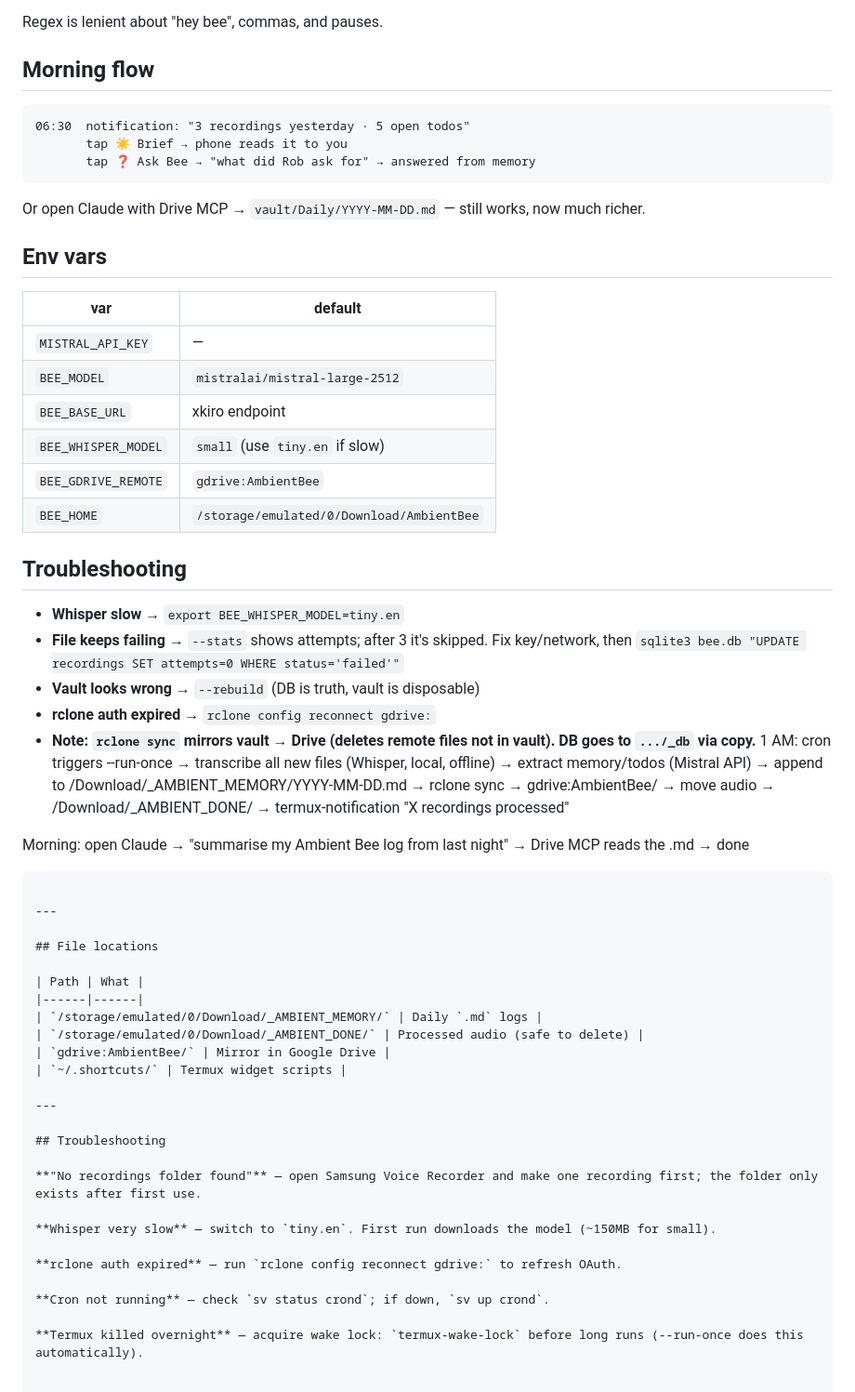
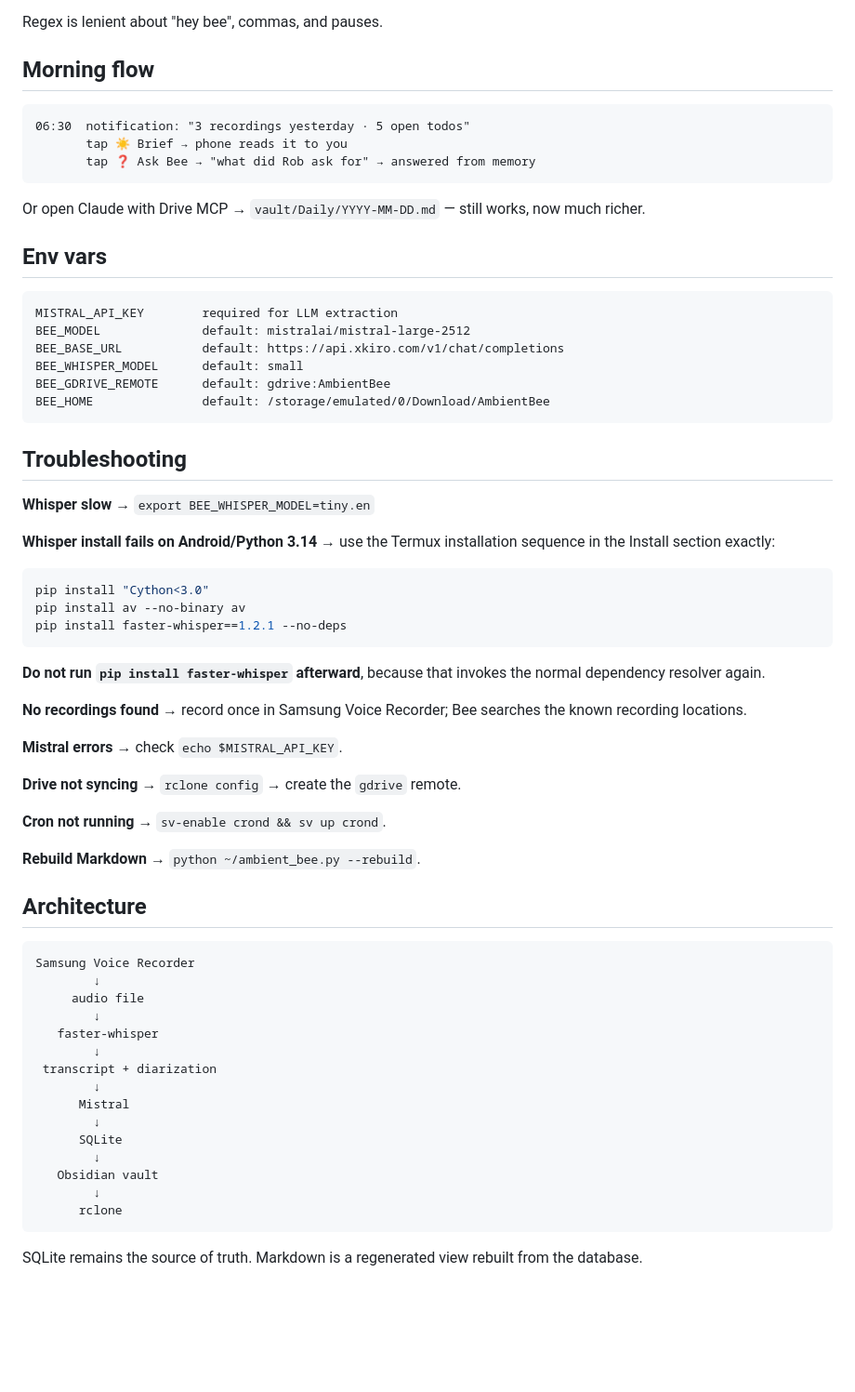
Before and after one commit to sancoisaacs/ambient-bee, a Markdown page: README.md, the part around one of its changes. Shown at 93% size. Drawn GitHub-style; blank space fills up the shorter version.

Commit message:
Update README with installation and troubleshooting details
Updated installation instructions and added troubleshooting tips for Whisper and Termux. Enhanced environment variable descriptions and clarified migration steps.

````diff
--- a/README.md
+++ b/README.md
@@ -84,7 +122,7 @@ Regex is lenient about "hey bee", commas, and pauses.
 
 ## Morning flow
 
-```
+```text
 06:30  notification: "3 recordings yesterday · 5 open todos"
        tap ☀️ Brief → phone reads it to you
        tap ❓ Ask Bee → "what did Rob ask for" → answered from memory
@@ -94,55 +132,57 @@ Or open Claude with Drive MCP → `vault/Daily/YYYY-MM-DD.md` — still works, n
 
 ## Env vars
 
-| var | default |
-|---|---|
-| `MISTRAL_API_KEY` | — |
-| `BEE_MODEL` | `mistralai/mistral-large-2512` |
-| `BEE_BASE_URL` | xkiro endpoint |
-| `BEE_WHISPER_MODEL` | `small` (use `tiny.en` if slow) |
-| `BEE_GDRIVE_REMOTE` | `gdrive:AmbientBee` |
-| `BEE_HOME` | `/storage/emulated/0/Download/AmbientBee` |
+```text
+MISTRAL_API_KEY        required for LLM extraction
+BEE_MODEL              default: mistralai/mistral-large-2512
+BEE_BASE_URL           default: https://api.xkiro.com/v1/chat/completions
+BEE_WHISPER_MODEL      default: small
+BEE_GDRIVE_REMOTE      default: gdrive:AmbientBee
+BEE_HOME               default: /storage/emulated/0/Download/AmbientBee
+```
 
 ## Troubleshooting
 
-- **Whisper slow** → `export BEE_WHISPER_MODEL=tiny.en`
-- **File keeps failing** → `--stats` shows attempts; after 3 it's skipped. Fix key/network, then `sqlite3 bee.db "UPDATE recordings SET attempts=0 WHERE status='failed'"`
-- **Vault looks wrong** → `--rebuild` (DB is truth, vault is disposable)
-- **rclone auth expired** → `rclone config reconnect gdrive:`
-- **Note: `rclone sync` mirrors vault → Drive (deletes remote files not in vault). DB goes to `.../_db` via copy.**
-1 AM:  cron triggers --run-once
-       → transcribe all new files (Whisper, local, offline)
-       → extract memory/todos (Mistral API)
-       → append to /Download/_AMBIENT_MEMORY/YYYY-MM-DD.md
-       → rclone sync → gdrive:AmbientBee/
-       → move audio → /Download/_AMBIENT_DONE/
-       → termux-notification "X recordings processed"
+**Whisper slow** → `export BEE_WHISPER_MODEL=tiny.en`
 
-Morning: open Claude → "summarise my Ambient Bee log from last night"
-         → Drive MCP reads the .md → done
+**Whisper install fails on Android/Python 3.14** → use the Termux installation sequence in the Install section exactly:
+
+```bash
+pip install "Cython<3.0"
+pip install av --no-binary av
+pip install faster-whisper==1.2.1 --no-deps
 ```
 
----
+**Do not run `pip install faster-whisper` afterward**, because that invokes the normal dependency resolver again.
 
-## File locations
+**No recordings found** → record once in Samsung Voice Recorder; Bee searches the known recording locations.
 
-| Path | What |
-|------|------|
-| `/storage/emulated/0/Download/_AMBIENT_MEMORY/` | Daily `.md` logs |
-| `/storage/emulated/0/Download/_AMBIENT_DONE/` | Processed audio (safe to delete) |
-| `gdrive:AmbientBee/` | Mirror in Google Drive |
-| `~/.shortcuts/` | Termux widget scripts |
+**Mistral errors** → check `echo $MISTRAL_API_KEY`.
 
----
+**Drive not syncing** → `rclone config` → create the `gdrive` remote.
 
-## Troubleshooting
+**Cron not running** → `sv-enable crond && sv up crond`.
 
-**"No recordings folder found"** — open Samsung Voice Recorder and make one recording first; the folder only exists after first use.
+**Rebuild Markdown** → `python ~/ambient_bee.py --rebuild`.
 
-**Whisper very slow** — switch to `tiny.en`. First run downloads the model (~150MB for small).
+## Architecture
 
-**rclone auth expired** — run `rclone config reconnect gdrive:` to refresh OAuth.
+```text
+Samsung Voice Recorder
+        ↓
+     audio file
+        ↓
+   faster-whisper
+        ↓
+ transcript + diarization
+        ↓
+      Mistral
+        ↓
+      SQLite
+        ↓
+   Obsidian vault
+        ↓
+      rclone
+```
 
-**Cron not running** — check `sv status crond`; if down, `sv up crond`.
-
-**Termux killed overnight** — acquire wake lock: `termux-wake-lock` before long runs (--run-once does this automatically).
+SQLite remains the source of truth. Markdown is a regenerated view rebuilt from the database.
````
Also changed, not shown: other parts of README.md (+45 -7 lines).
